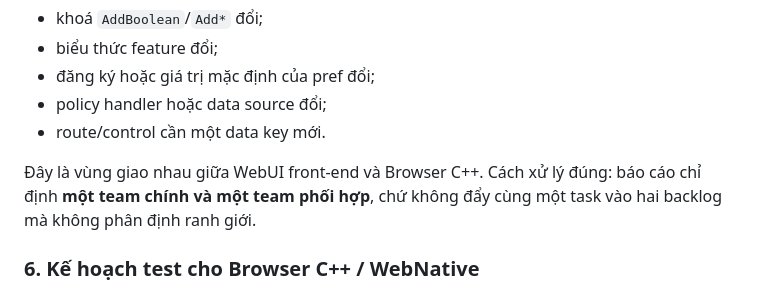
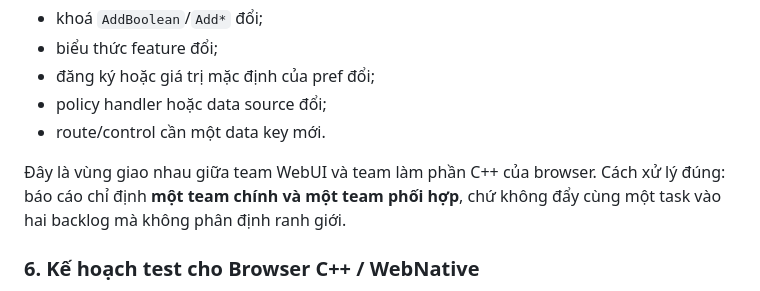
Before and after one commit to nguyenhuyhoanganh/sbcompare2chrom, a Markdown page: docs/chromiumdiff-guide-vi/06 - Skill và cách hỗ trợ từng nhóm.md, the part around the change. Drawn GitHub-style.

```diff
--- a/docs/chromiumdiff-guide-vi/06 - Skill và cách hỗ trợ từng nhóm.md
+++ b/docs/chromiumdiff-guide-vi/06 - Skill và cách hỗ trợ từng nhóm.md
@@ -329,7 +329,7 @@ WebNative cần nhận các finding `webui_gate` và pref liên quan tới nhữ
 - policy handler hoặc data source đổi;
 - route/control cần một data key mới.
 
-Đây là vùng giao nhau giữa WebUI front-end và Browser C++. Cách xử lý đúng: báo cáo chỉ định **một team chính và một team phối hợp**, chứ không đẩy cùng một task vào hai backlog mà không phân định ranh giới.
+Đây là vùng giao nhau giữa team WebUI và team làm phần C++ của browser. Cách xử lý đúng: báo cáo chỉ định **một team chính và một team phối hợp**, chứ không đẩy cùng một task vào hai backlog mà không phân định ranh giới.
 
 ### 6. Kế hoạch test cho Browser C++ / WebNative
 
```
Also changed, not shown: docs/chromiumdiff-guide-vi/Tổng quan ChromiumDiff cho việc nâng phiên bản Chromium.md (+1 -1 lines).
